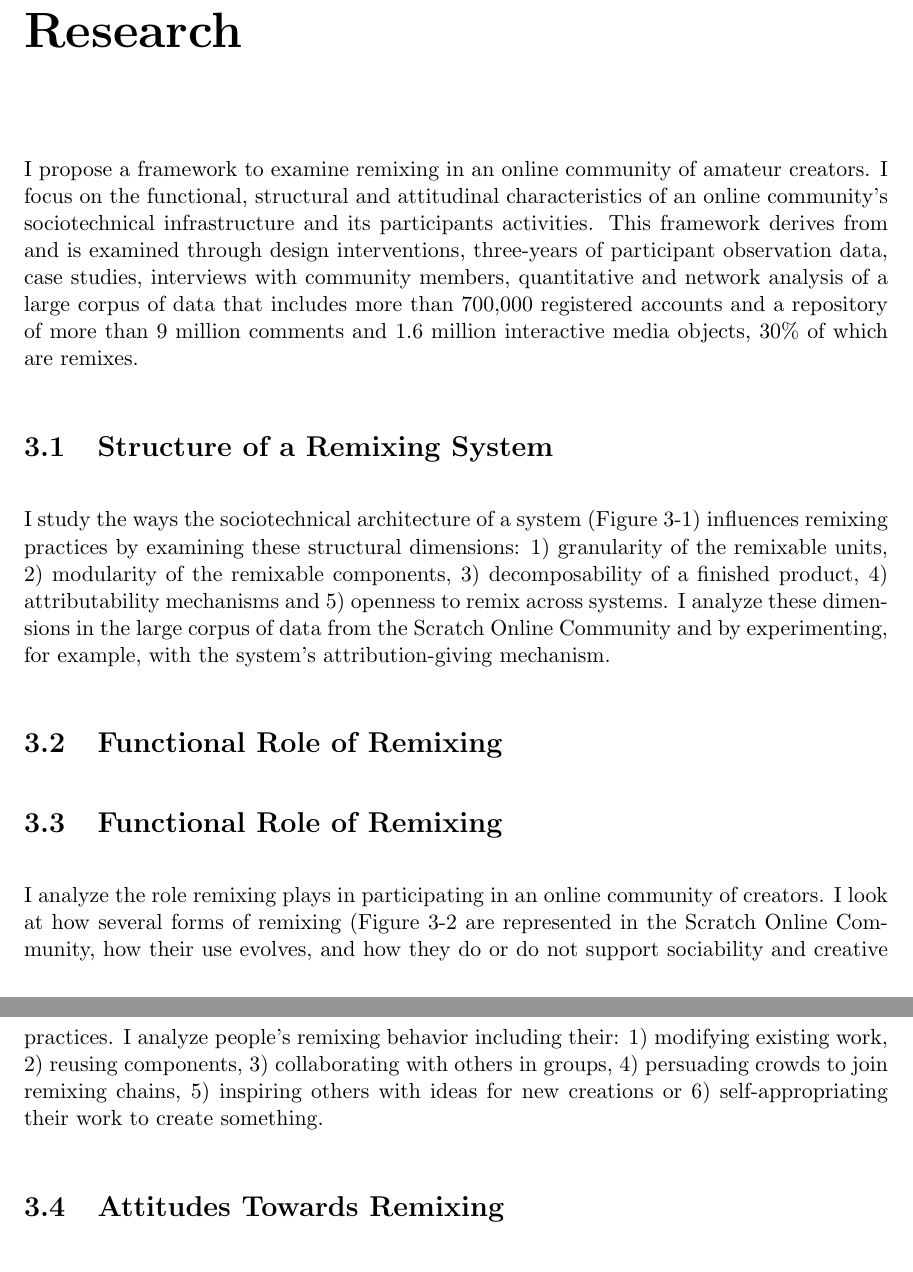
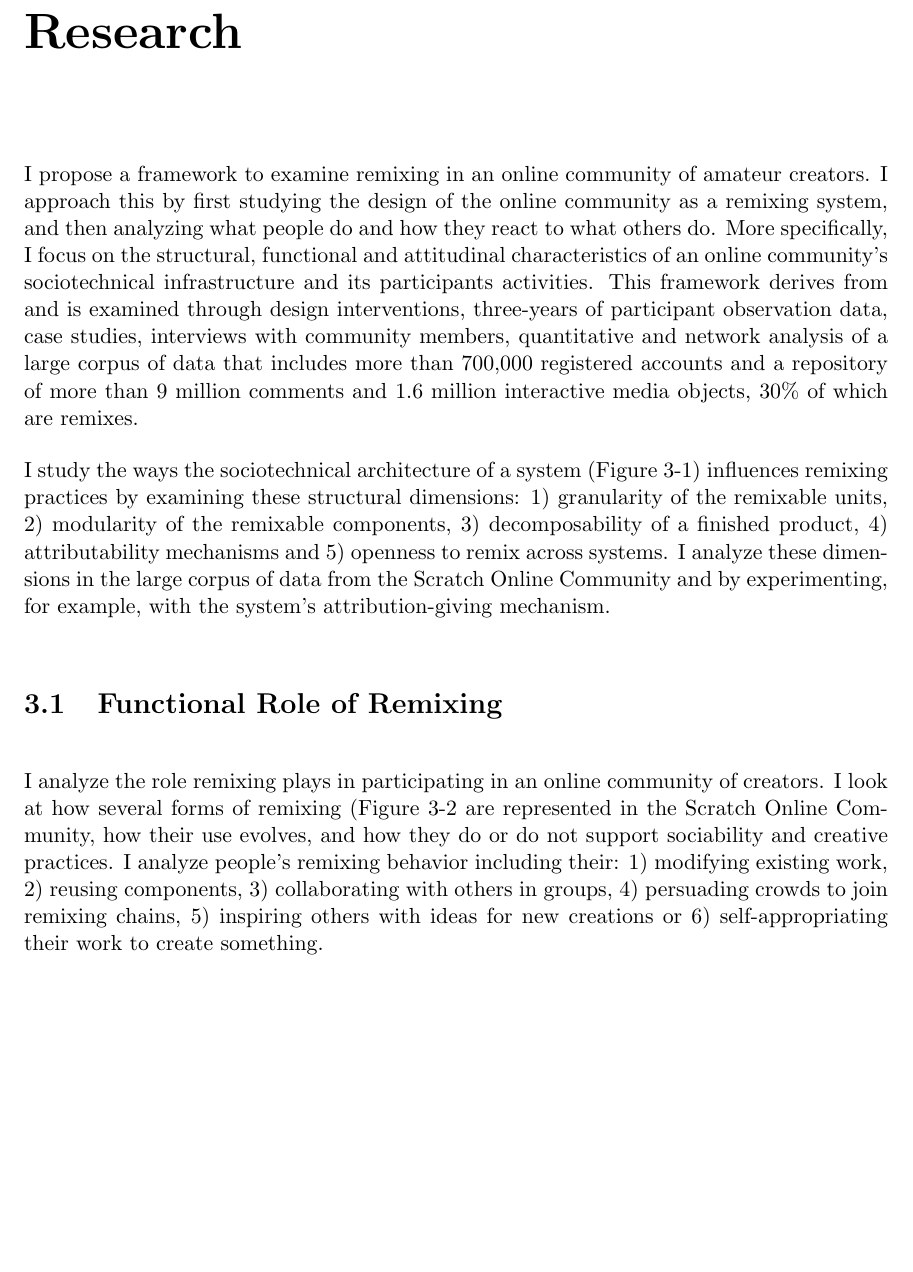
Before and after one commit to andresmh/proposal, a LaTeX thesis (main.tex, which reads research.tex): two parts of pages 13 and 14 of 20 before the commit and part of page 13 of 20 after it, the two joined at a grey line, cut so that both start at the same text, the shorter picture padded with empty space. Compiled offline with pdfLaTeX.

Commit message:
moved the section headers inside the included files. Also changed the content of the intro to this section.

```diff
--- a/research.tex
+++ b/research.tex
@@ -1,13 +1,12 @@
 \chapter{Research}
 
-I propose a framework to examine remixing in an online community of amateur creators. I focus on the functional, structural and attitudinal characteristics of an online community's sociotechnical infrastructure and its participants activities.
+I propose a framework to examine remixing in an online community of amateur creators.
+I approach this by first studying the design of the online community as a remixing system, and then analyzing what people do and how they react to what others do.
+More specifically, I focus on the structural, functional and attitudinal characteristics of an online community's sociotechnical infrastructure and its participants activities.
 This framework derives from and is examined through design interventions, three-years of participant observation data, case studies, interviews with community members, quantitative and network analysis of a large corpus of data that includes more than 700,000 registered accounts and a repository of more than 9 million comments and 1.6 million interactive media objects, 30\% of which are remixes.
 
-\section{Structure of a Remixing System}
 \input{structural.tex}
 
-\section{Functional Role of Remixing}
 \input{functional.tex}
 
-\section{Attitudes Towards Remixing}
 \input{attitudinal.tex}
```
